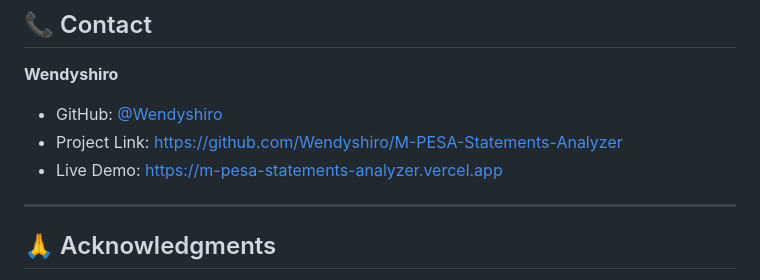
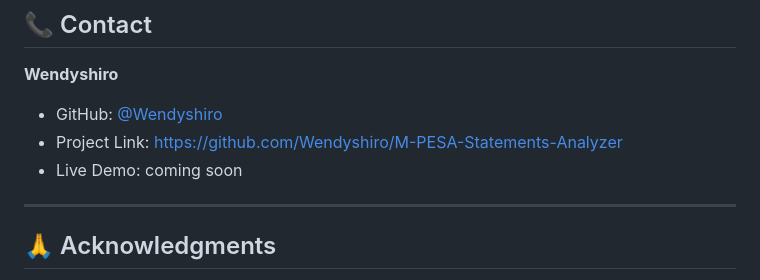
Before and after one commit to Wendyshiro/M-PESA-Statements-Analyzer, a Markdown page: README.MD, the part around one of its changes. Rendered like a GitHub page.

```diff
--- a/README.MD
+++ b/README.MD
@@ -751,7 +751,7 @@ Copyright (c) 2026 Wendyshiro
 **Wendyshiro**
 - GitHub: [@Wendyshiro](https://github.com/Wendyshiro)
 - Project Link: [https://github.com/Wendyshiro/M-PESA-Statements-Analyzer](https://github.com/Wendyshiro/M-PESA-Statements-Analyzer)
-- Live Demo: [https://m-pesa-statements-analyzer.vercel.app](https://m-pesa-statements-analyzer.vercel.app)
+- Live Demo: coming soon
 
 ---
 
```
Also changed, not shown: other parts of README.MD (+8 -8 lines).
